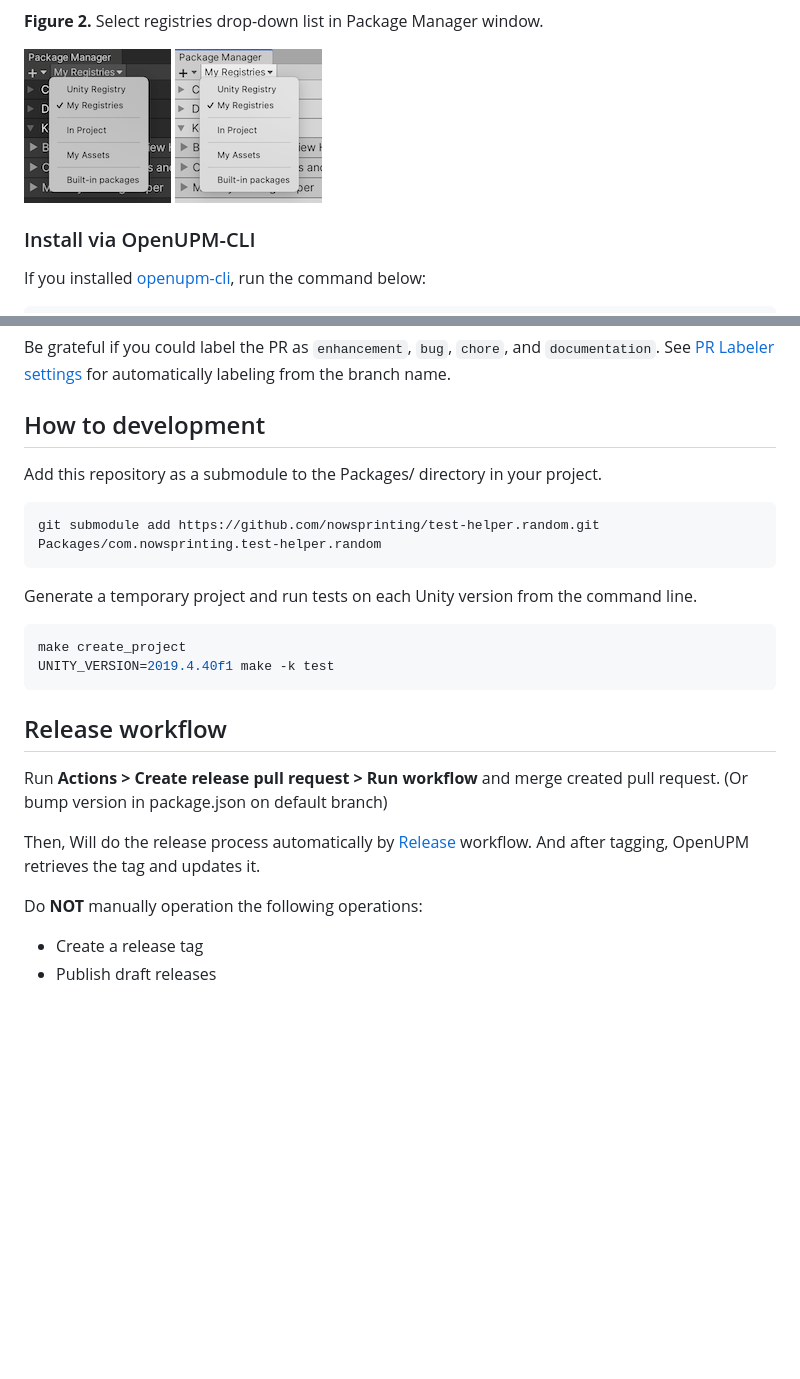
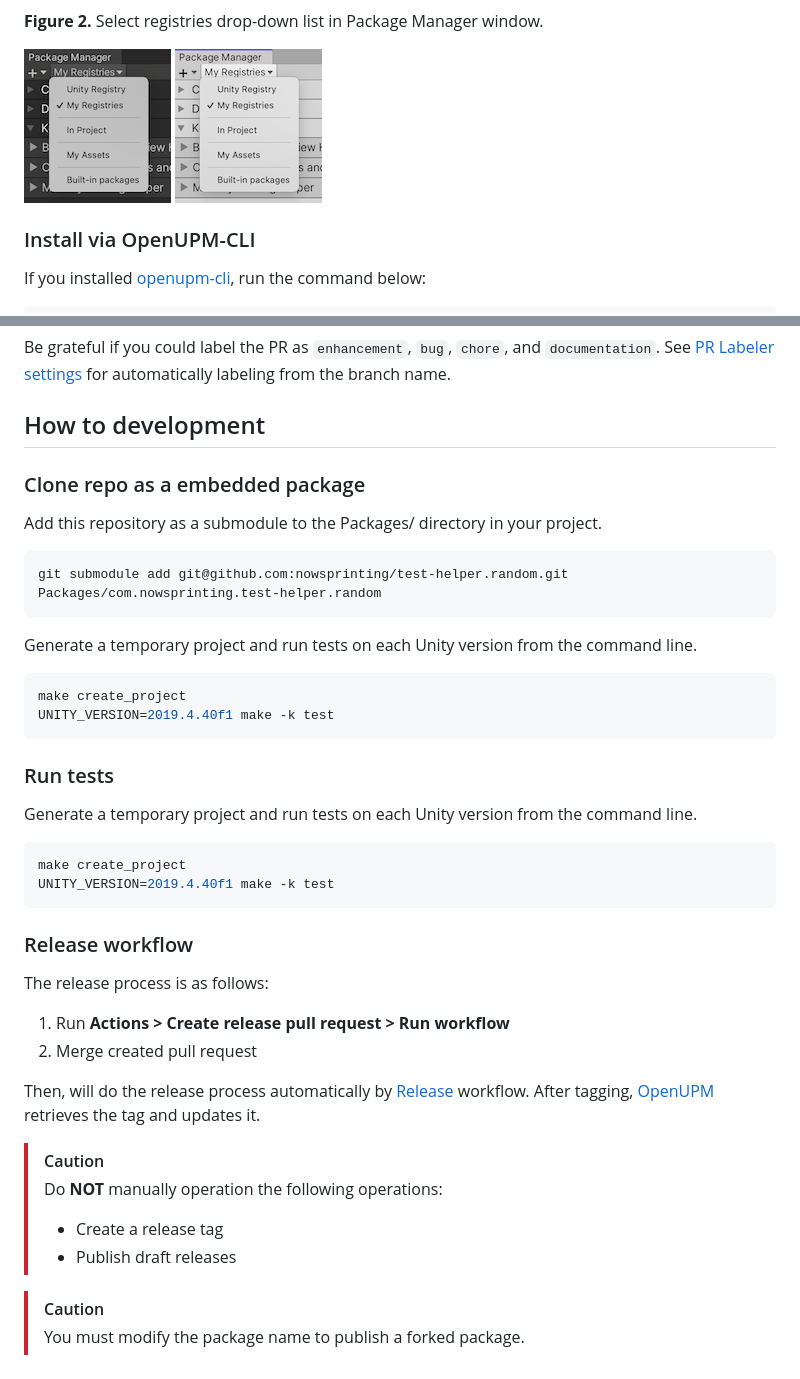
Before and after one commit to nowsprinting/test-helper.random, a Markdown page: README.md, 2 parts joined by grey strips. Rendered like a GitHub page; blank space fills up the shorter version.

````diff
--- a/README.md
+++ b/README.md
@@ -95,8 +95,8 @@ You can choose from two typical installation methods.
 
 **Figure 2.** Select registries drop-down list in Package Manager window.
 
-![](Documentation~/PackageManager_Dark.png/#gh-dark-mode-only)
-![](Documentation~/PackageManager_Light.png/#gh-light-mode-only)
+![](Documentation~/PackageManager_Dark.png#gh-dark-mode-only)
+![](Documentation~/PackageManager_Light.png#gh-light-mode-only)
 
 
 ### Install via OpenUPM-CLI
@@ -132,10 +132,12 @@ See [PR Labeler settings](.github/pr-labeler.yml) for automatically labeling fro
 
 ## How to development
 
+### Clone repo as a embedded package
+
 Add this repository as a submodule to the Packages/ directory in your project.
 
 ```bash
-git submodule add https://github.com/nowsprinting/test-helper.random.git Packages/com.nowsprinting.test-helper.random
+git submodule add git@github.com:nowsprinting/test-helper.random.git Packages/com.nowsprinting.test-helper.random
 ```
 
 Generate a temporary project and run tests on each Unity version from the command line.
@@ -146,16 +148,30 @@ UNITY_VERSION=2019.4.40f1 make -k test
 ```
 
 
+### Run tests
 
-## Release workflow
+Generate a temporary project and run tests on each Unity version from the command line.
 
-Run **Actions > Create release pull request > Run workflow** and merge created pull request.
-(Or bump version in package.json on default branch)
+```bash
+make create_project
+UNITY_VERSION=2019.4.40f1 make -k test
+```
 
-Then, Will do the release process automatically by [Release](.github/workflows/release.yml) workflow.
-And after tagging, OpenUPM retrieves the tag and updates it.
 
-Do **NOT** manually operation the following operations:
+### Release workflow
 
-- Create a release tag
-- Publish draft releases
+The release process is as follows:
+
+1. Run **Actions > Create release pull request > Run workflow**
+2. Merge created pull request
+
+Then, will do the release process automatically by [Release](.github/workflows/release.yml) workflow.
+After tagging, [OpenUPM](https://openupm.com/) retrieves the tag and updates it.
+
+> [!CAUTION]
+> Do **NOT** manually operation the following operations:
+> - Create a release tag
+> - Publish draft releases
+
+> [!CAUTION]
+> You must modify the package name to publish a forked package.
````
